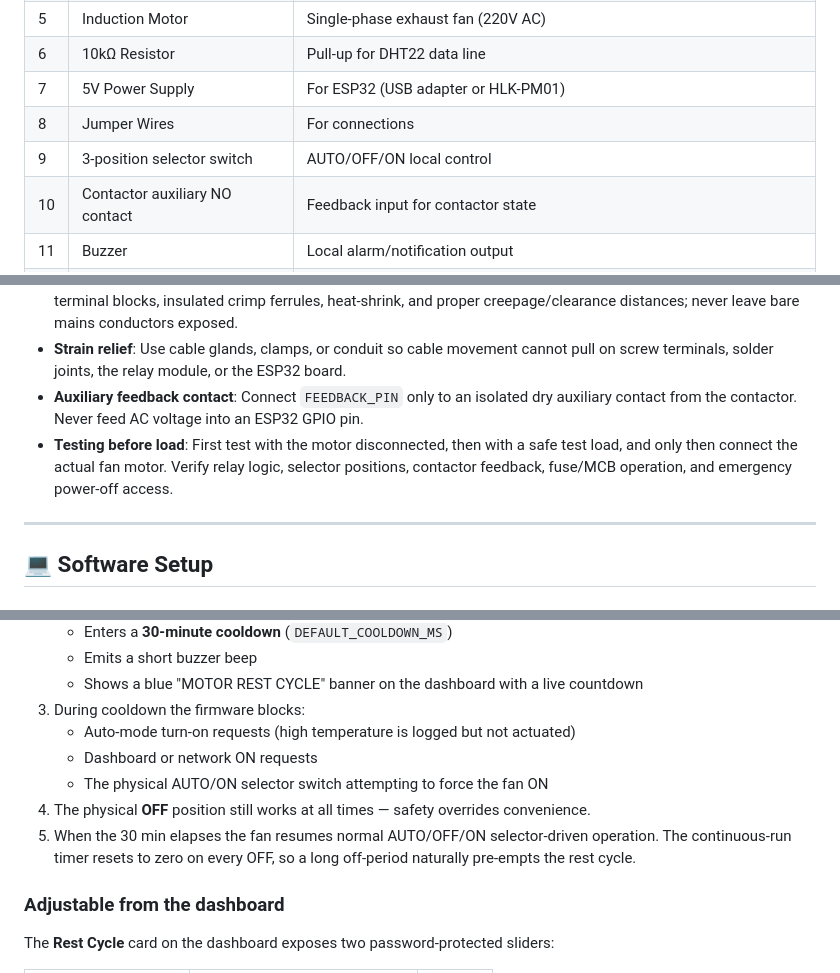
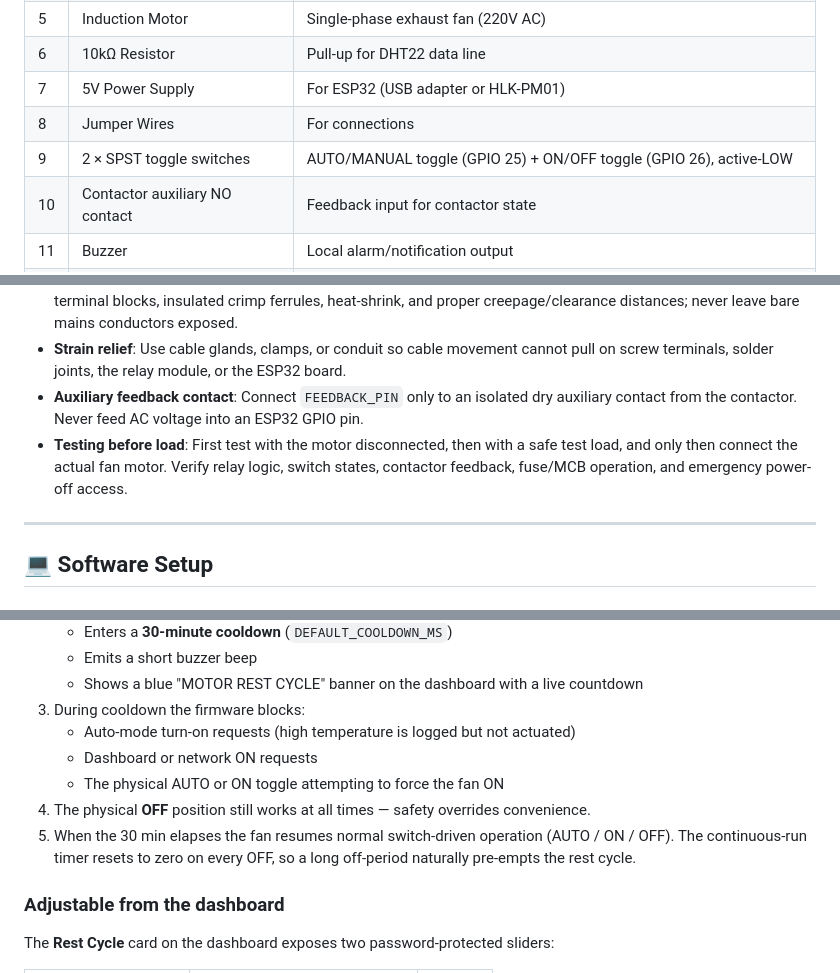
Before and after one commit to devarindam/Exhaust-Fan-Control, a Markdown page: README.md, 3 parts joined by grey strips. Drawn GitHub-style.

```diff
--- a/README.md
+++ b/README.md
@@ -33,7 +33,7 @@ A complete IoT system that reads room temperature and automatically controls an
 | 6 | 10kΩ Resistor | Pull-up for DHT22 data line |
 | 7 | 5V Power Supply | For ESP32 (USB adapter or HLK-PM01) |
 | 8 | Jumper Wires | For connections |
-| 9 | 3-position selector switch | AUTO/OFF/ON local control |
+| 9 | 2 × SPST toggle switches | AUTO/MANUAL toggle (GPIO 25) + ON/OFF toggle (GPIO 26), active-LOW |
 | 10 | Contactor auxiliary NO contact | Feedback input for contactor state |
 | 11 | Buzzer | Local alarm/notification output |
 | 12 | 20x4 I2C LCD Display | HD44780-compatible LCD with I2C backpack, usually address `0x27` or `0x3F` |
@@ -118,7 +177,7 @@ This controller should be treated as a mains-voltage appliance, not just a low-v
 - **Isolation spacing**: Maintain clear physical separation between 220V AC wiring and ESP32/sensor wiring. Use terminal blocks, insulated crimp ferrules, heat-shrink, and proper creepage/clearance distances; never leave bare mains conductors exposed.
 - **Strain relief**: Use cable glands, clamps, or conduit so cable movement cannot pull on screw terminals, solder joints, the relay module, or the ESP32 board.
 - **Auxiliary feedback contact**: Connect `FEEDBACK_PIN` only to an isolated dry auxiliary contact from the contactor. Never feed AC voltage into an ESP32 GPIO pin.
-- **Testing before load**: First test with the motor disconnected, then with a safe test load, and only then connect the actual fan motor. Verify relay logic, selector positions, contactor feedback, fuse/MCB operation, and emergency power-off access.
+- **Testing before load**: First test with the motor disconnected, then with a safe test load, and only then connect the actual fan motor. Verify relay logic, switch states, contactor feedback, fuse/MCB operation, and emergency power-off access.
 
 ---
 
@@ -246,9 +307,9 @@ A progress bar beneath the metrics shows the current run as a percentage of the
 3. During cooldown the firmware blocks:
    - Auto-mode turn-on requests (high temperature is logged but not actuated)
    - Dashboard or network ON requests
-   - The physical AUTO/ON selector switch attempting to force the fan ON
+   - The physical AUTO or ON toggle attempting to force the fan ON
 4. The physical **OFF** position still works at all times — safety overrides convenience.
-5. When the 30 min elapses the fan resumes normal AUTO/OFF/ON selector-driven operation. The continuous-run timer resets to zero on every OFF, so a long off-period naturally pre-empts the rest cycle.
+5. When the 30 min elapses the fan resumes normal switch-driven operation (AUTO / ON / OFF). The continuous-run timer resets to zero on every OFF, so a long off-period naturally pre-empts the rest cycle.
 
 ### Adjustable from the dashboard
 
```
Also changed, not shown: other parts of README.md (+76 -15 lines).
